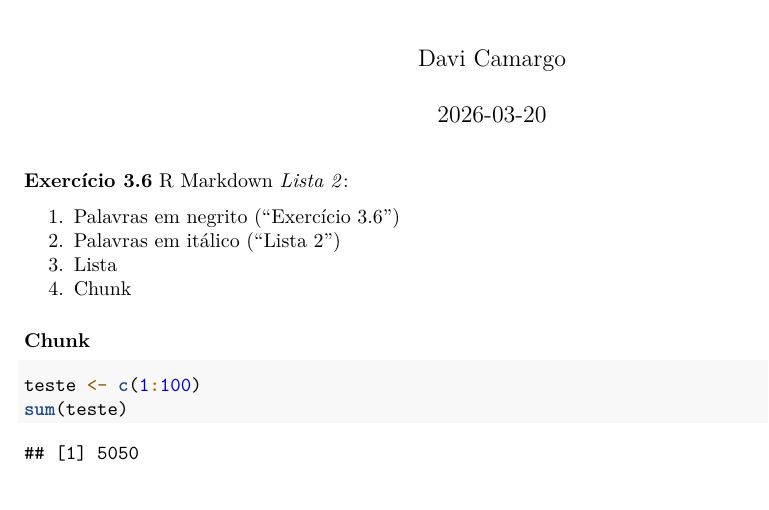
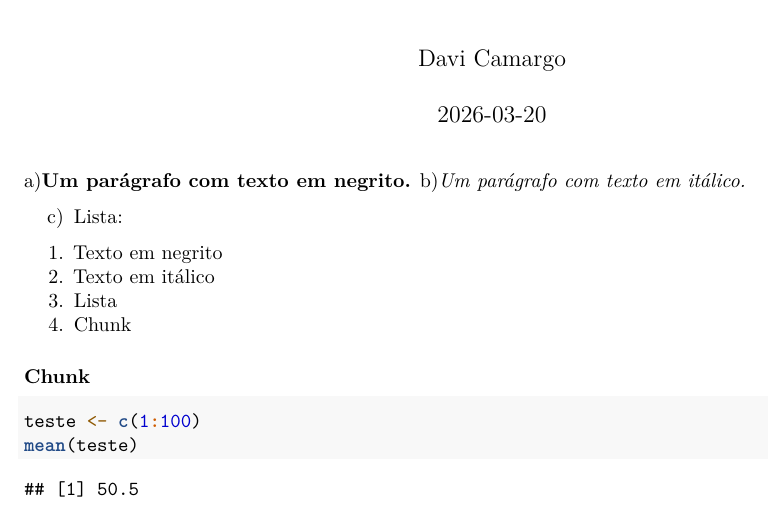
Before and after one commit to daviribeiro11drc/exercicio-stat-basica, an R Markdown document (Exercício 3.5 R Markdown.Rmd): part of the page, cut so that both start at the same text. Rendered offline with R 4.5, knitr and Pandoc, then LaTeX, with nearby package versions.

Commit message:
Nova alteração para corrigir erros no exercício 3.6 do R Markdown

````diff
--- a/Exercício 3.5 R Markdown.Rmd
+++ b/Exercício 3.5 R Markdown.Rmd
@@ -9,10 +9,12 @@ output: pdf_document
 knitr::opts_chunk$set(echo = TRUE)
 ```
 
-**Exercício 3.6** R Markdown *Lista 2*:
+a)**Um parágrafo com texto em negrito.**
+b)*Um parágrafo com texto em itálico.*
 
-1. Palavras em negrito ("Exercício 3.6")
-2. Palavras em itálico ("Lista 2")
+c) Lista:
+1. Texto em negrito
+2. Texto em itálico
 3. Lista
 4. Chunk
 
@@ -20,5 +22,5 @@ knitr::opts_chunk$set(echo = TRUE)
 
 ```{r}
 teste <- c(1:100)
-sum(teste)
+mean(teste)
 ```
````
Also changed, not shown: Exercício-3.5-R-Markdown.pdf.
